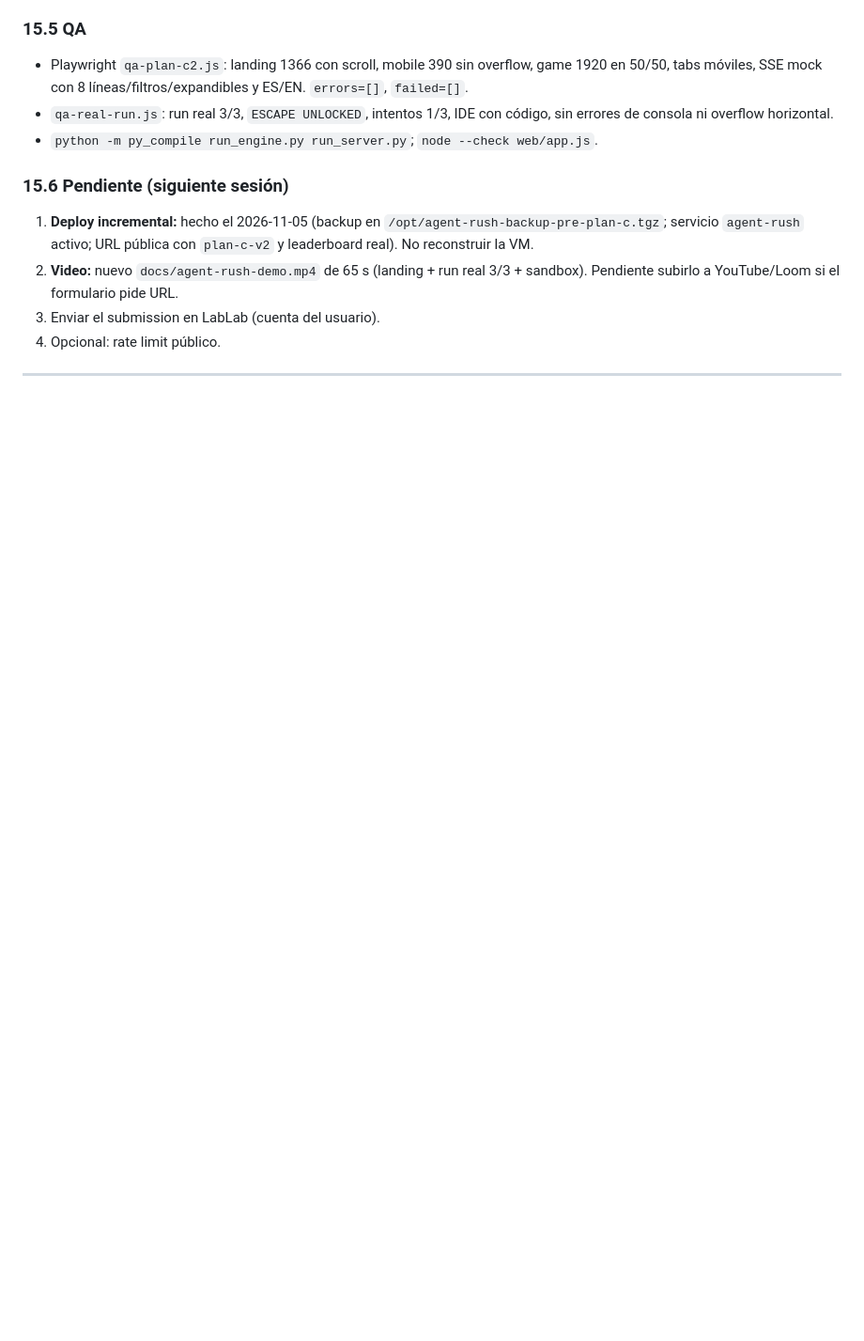
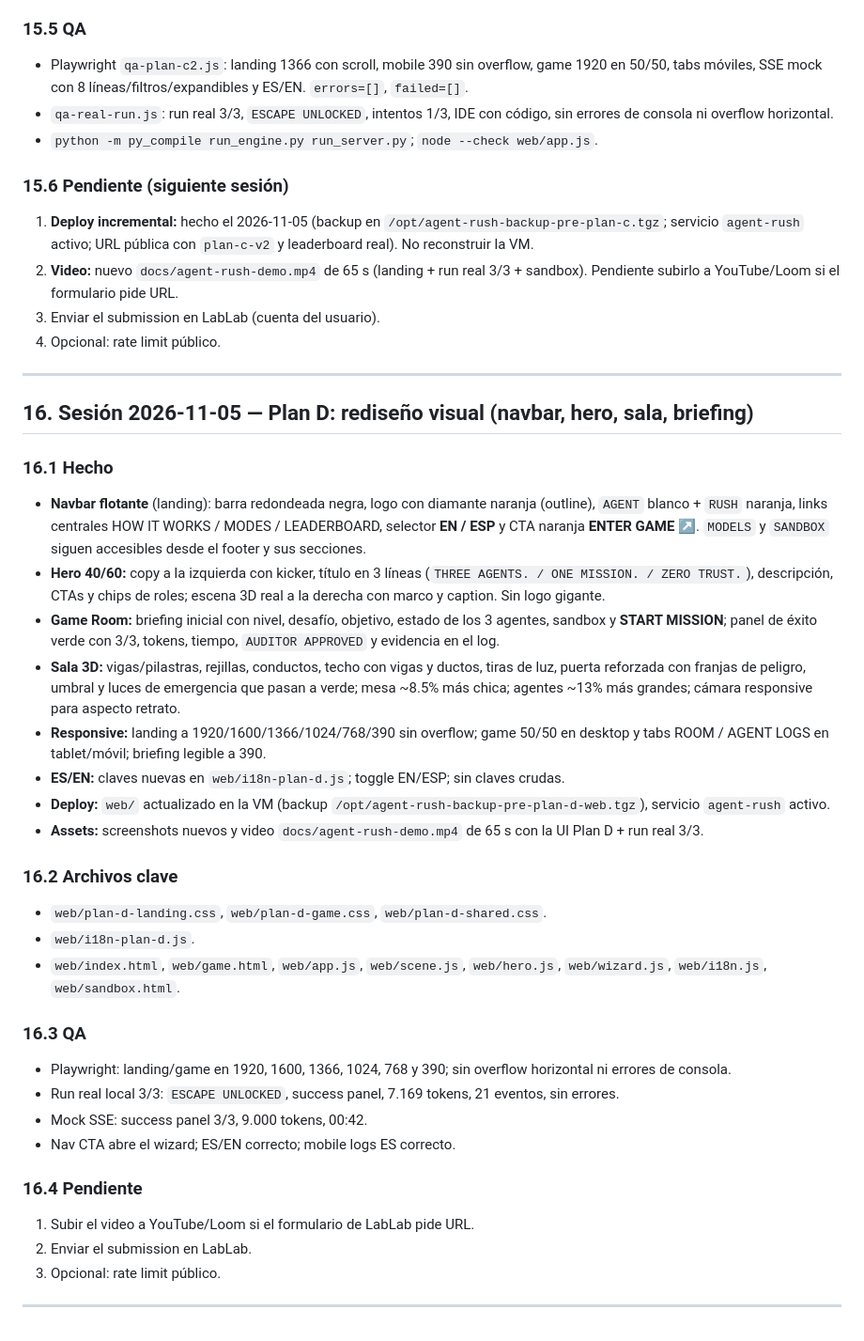
Before and after one commit to JoseMota0190/agent-rush, a Markdown page: AGENTS.md, the part around the change. Shown at 94% size. Drawn GitHub-style; blank space fills up the shorter version.

```diff
--- a/AGENTS.md
+++ b/AGENTS.md
@@ -1488,3 +1488,50 @@ python deploy/deploy.py --region sao --plan vc2-1c-2gb
 4. Opcional: rate limit público.
 
 ---
+
+## 16. Sesión 2026-11-05 — Plan D: rediseño visual (navbar, hero, sala, briefing)
+
+### 16.1 Hecho
+- **Navbar flotante** (landing): barra redondeada negra, logo con diamante naranja
+  (outline), `AGENT` blanco + `RUSH` naranja, links centrales HOW IT WORKS /
+  MODES / LEADERBOARD, selector **EN / ESP** y CTA naranja **ENTER GAME ↗**.
+  `MODELS` y `SANDBOX` siguen accesibles desde el footer y sus secciones.
+- **Hero 40/60:** copy a la izquierda con kicker, título en 3 líneas
+  (`THREE AGENTS. / ONE MISSION. / ZERO TRUST.`), descripción, CTAs y chips de
+  roles; escena 3D real a la derecha con marco y caption. Sin logo gigante.
+- **Game Room:** briefing inicial con nivel, desafío, objetivo, estado de los 3
+  agentes, sandbox y **START MISSION**; panel de éxito verde con 3/3, tokens,
+  tiempo, `AUDITOR APPROVED` y evidencia en el log.
+- **Sala 3D:** vigas/pilastras, rejillas, conductos, techo con vigas y ductos,
+  tiras de luz, puerta reforzada con franjas de peligro, umbral y luces de
+  emergencia que pasan a verde; mesa ~8.5% más chica; agentes ~13% más grandes;
+  cámara responsive para aspecto retrato.
+- **Responsive:** landing a 1920/1600/1366/1024/768/390 sin overflow; game 50/50
+  en desktop y tabs ROOM / AGENT LOGS en tablet/móvil; briefing legible a 390.
+- **ES/EN:** claves nuevas en `web/i18n-plan-d.js`; toggle EN/ESP; sin claves
+  crudas.
+- **Deploy:** `web/` actualizado en la VM (backup
+  `/opt/agent-rush-backup-pre-plan-d-web.tgz`), servicio `agent-rush` activo.
+- **Assets:** screenshots nuevos y video `docs/agent-rush-demo.mp4` de 65 s con
+  la UI Plan D + run real 3/3.
+
+### 16.2 Archivos clave
+- `web/plan-d-landing.css`, `web/plan-d-game.css`, `web/plan-d-shared.css`.
+- `web/i18n-plan-d.js`.
+- `web/index.html`, `web/game.html`, `web/app.js`, `web/scene.js`,
+  `web/hero.js`, `web/wizard.js`, `web/i18n.js`, `web/sandbox.html`.
+
+### 16.3 QA
+- Playwright: landing/game en 1920, 1600, 1366, 1024, 768 y 390; sin overflow
+  horizontal ni errores de consola.
+- Run real local 3/3: `ESCAPE UNLOCKED`, success panel, 7.169 tokens, 21 eventos,
+  sin errores.
+- Mock SSE: success panel 3/3, 9.000 tokens, 00:42.
+- Nav CTA abre el wizard; ES/EN correcto; mobile logs ES correcto.
+
+### 16.4 Pendiente
+1. Subir el video a YouTube/Loom si el formulario de LabLab pide URL.
+2. Enviar el submission en LabLab.
+3. Opcional: rate limit público.
+
+---
```
Also changed, not shown: README.md (+5 -2 lines), SUBMISSION.md (+4 -4 lines), docs/screenshots/game-run.png, docs/screenshots/landing.png, 1 other file.
